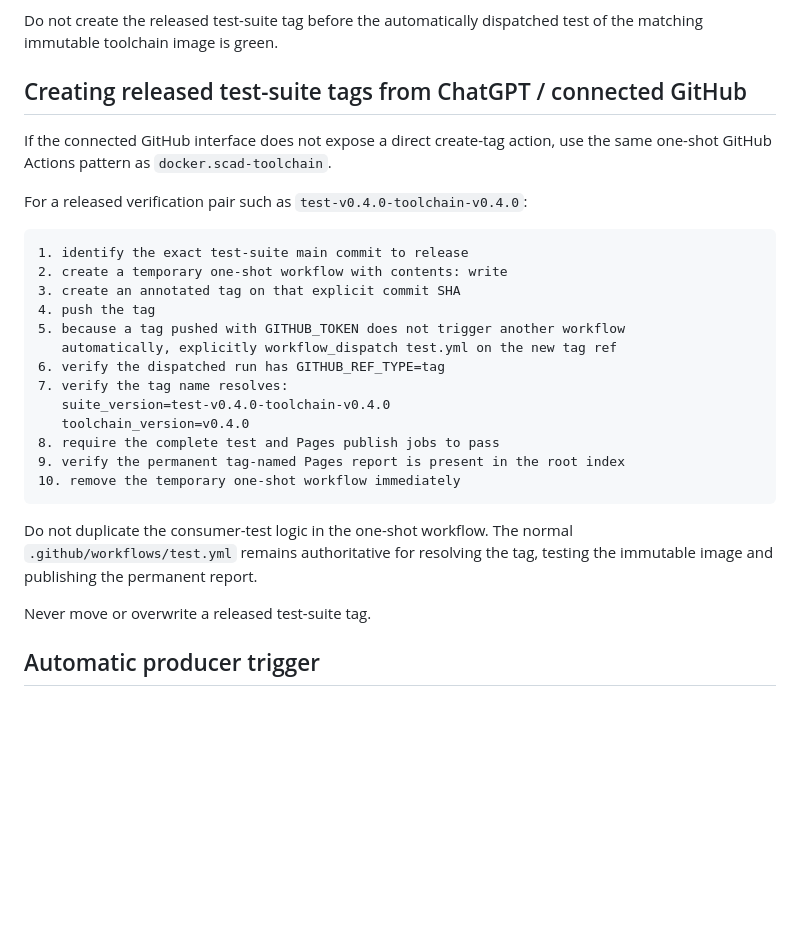
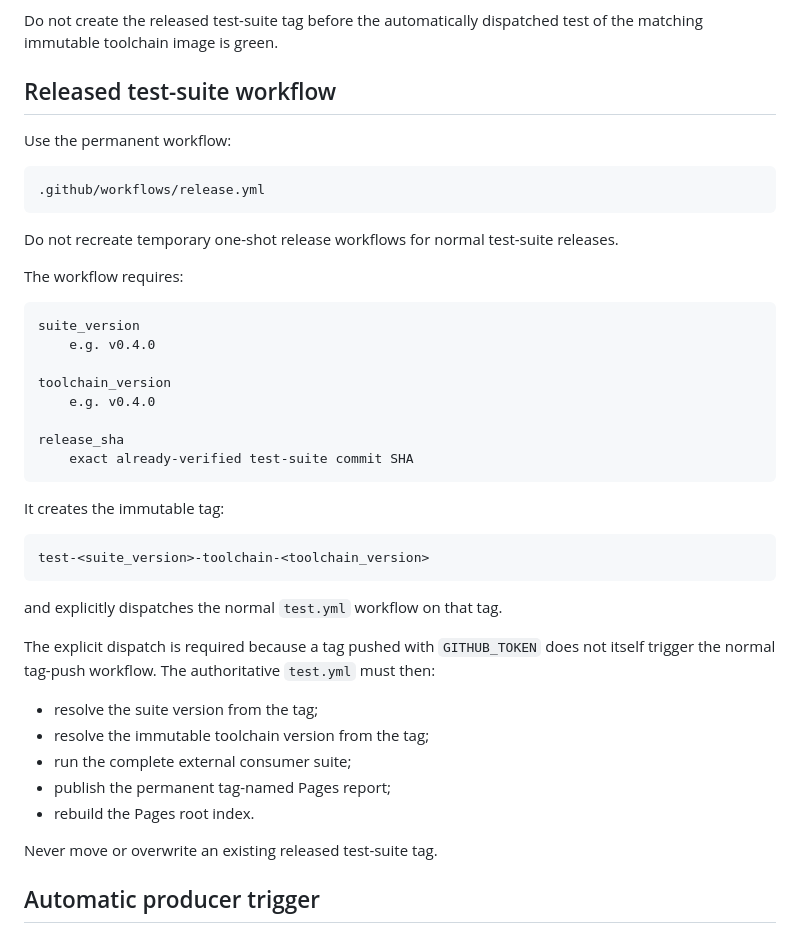
Before and after one commit to brainboxemb/docker.scad-toolchain.test, a Markdown page: CHATGPT.md, the part around the change. Drawn GitHub-style; blank space fills up the shorter version.

Commit message:
Use permanent test release workflow in handoff

````diff
--- a/CHATGPT.md
+++ b/CHATGPT.md
@@ -84,35 +84,49 @@ permanent verification record for an immutable toolchain release.
 Do not create the released test-suite tag before the automatically dispatched
 test of the matching immutable toolchain image is green.
 
-## Creating released test-suite tags from ChatGPT / connected GitHub
+## Released test-suite workflow
 
-If the connected GitHub interface does not expose a direct create-tag action,
-use the same one-shot GitHub Actions pattern as `docker.scad-toolchain`.
-
-For a released verification pair such as
-`test-v0.4.0-toolchain-v0.4.0`:
+Use the permanent workflow:
 
 ```text
-1. identify the exact test-suite main commit to release
-2. create a temporary one-shot workflow with contents: write
-3. create an annotated tag on that explicit commit SHA
-4. push the tag
-5. because a tag pushed with GITHUB_TOKEN does not trigger another workflow
-   automatically, explicitly workflow_dispatch test.yml on the new tag ref
-6. verify the dispatched run has GITHUB_REF_TYPE=tag
-7. verify the tag name resolves:
-   suite_version=test-v0.4.0-toolchain-v0.4.0
-   toolchain_version=v0.4.0
-8. require the complete test and Pages publish jobs to pass
-9. verify the permanent tag-named Pages report is present in the root index
-10. remove the temporary one-shot workflow immediately
+.github/workflows/release.yml
 ```
 
-Do not duplicate the consumer-test logic in the one-shot workflow. The normal
-`.github/workflows/test.yml` remains authoritative for resolving the tag,
-testing the immutable image and publishing the permanent report.
+Do not recreate temporary one-shot release workflows for normal test-suite
+releases.
 
-Never move or overwrite a released test-suite tag.
+The workflow requires:
+
+```text
+suite_version
+    e.g. v0.4.0
+
+toolchain_version
+    e.g. v0.4.0
+
+release_sha
+    exact already-verified test-suite commit SHA
+```
+
+It creates the immutable tag:
+
+```text
+test-<suite_version>-toolchain-<toolchain_version>
+```
+
+and explicitly dispatches the normal `test.yml` workflow on that tag.
+
+The explicit dispatch is required because a tag pushed with `GITHUB_TOKEN`
+does not itself trigger the normal tag-push workflow. The authoritative
+`test.yml` must then:
+
+- resolve the suite version from the tag;
+- resolve the immutable toolchain version from the tag;
+- run the complete external consumer suite;
+- publish the permanent tag-named Pages report;
+- rebuild the Pages root index.
+
+Never move or overwrite an existing released test-suite tag.
 
 ## Automatic producer trigger
 
````
